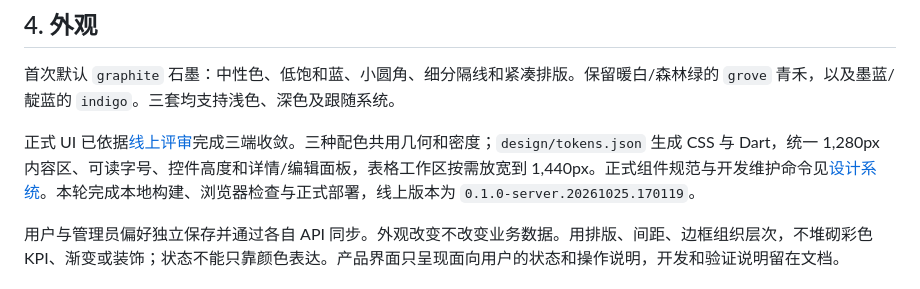
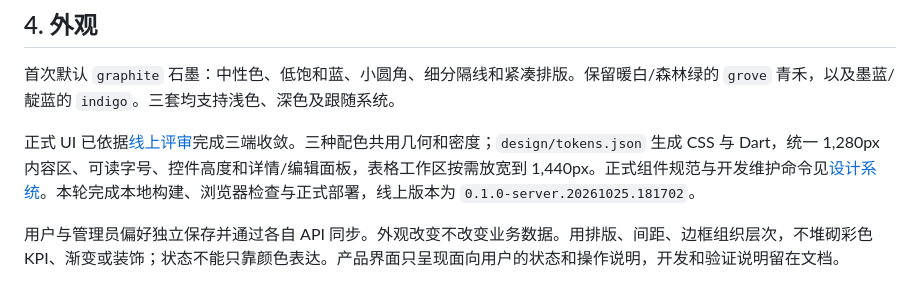
Before and after one commit to onprs/ByebyeOCS, a Markdown page: DESIGN.md, the part around the change. Drawn GitHub-style.

```diff
--- a/DESIGN.md
+++ b/DESIGN.md
@@ -42,7 +42,7 @@
 
 首次默认 `graphite` 石墨：中性色、低饱和蓝、小圆角、细分隔线和紧凑排版。保留暖白/森林绿的 `grove` 青禾，以及墨蓝/靛蓝的 `indigo`。三套均支持浅色、深色及跟随系统。
 
-正式 UI 已依据[线上评审](docs/design/ui-review-online.md)完成三端收敛。三种配色共用几何和密度；`design/tokens.json` 生成 CSS 与 Dart，统一 1,280px 内容区、可读字号、控件高度和详情/编辑面板，表格工作区按需放宽到 1,440px。正式组件规范与开发维护命令见[设计系统](docs/design/design-system.md)。本轮完成本地构建、浏览器检查与正式部署，线上版本为 `0.1.0-server.20261025.170119`。
+正式 UI 已依据[线上评审](docs/design/ui-review-online.md)完成三端收敛。三种配色共用几何和密度；`design/tokens.json` 生成 CSS 与 Dart，统一 1,280px 内容区、可读字号、控件高度和详情/编辑面板，表格工作区按需放宽到 1,440px。正式组件规范与开发维护命令见[设计系统](docs/design/design-system.md)。本轮完成本地构建、浏览器检查与正式部署，线上版本为 `0.1.0-server.20261025.181702`。
 
 用户与管理员偏好独立保存并通过各自 API 同步。外观改变不改变业务数据。用排版、间距、边框组织层次，不堆砌彩色 KPI、渐变或装饰；状态不能只靠颜色表达。产品界面只呈现面向用户的状态和操作说明，开发和验证说明留在文档。
 
```
Also changed, not shown: docs/design/ui-review-online.md (+1 -1 lines).
